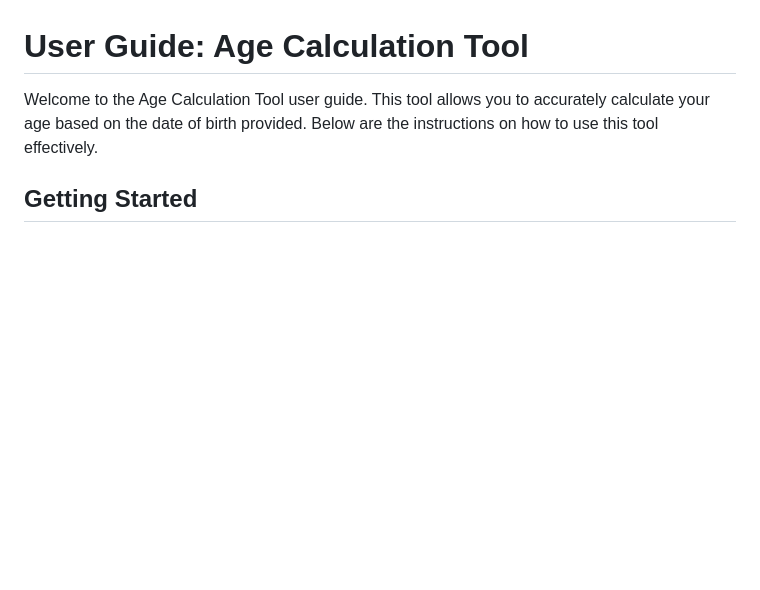
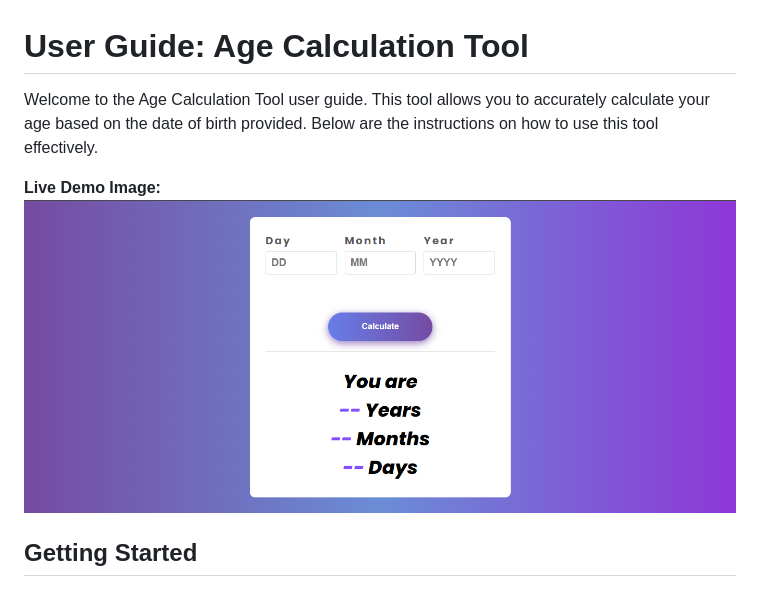
Before and after one commit to BasemYahia402/Age-Calculation-Tool, a Markdown page: README.md, the part around the change. Drawn GitHub-style; pictures changed too: age-calculator.png (added); blank space fills up the shorter version.

Commit message:
add Live Demo Image

```diff
--- a/README.md
+++ b/README.md
@@ -1,5 +1,8 @@
 # User Guide: Age Calculation Tool
 Welcome to the Age Calculation Tool user guide. This tool allows you to accurately calculate your age based on the date of birth provided. Below are the instructions on how to use this tool effectively.
+
+**Live Demo Image:**
+![age-calculator live demo](age-calculator.png)
 
 ## Getting Started
 - **Accessing the Tool:**
```
